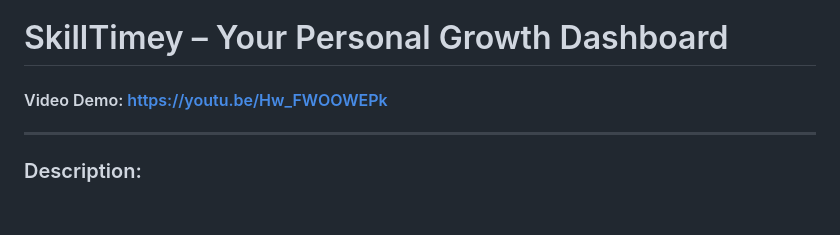
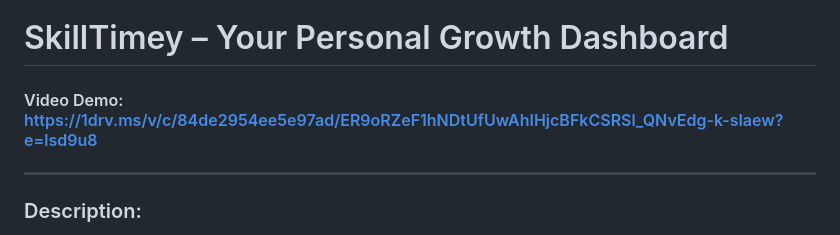
Before and after one commit to Kiruthika-1210/CS50x-final-project, a Markdown page: README.md, the part around the change. GitHub-like rendering; blank space fills up the shorter version.

```diff
--- a/README.md
+++ b/README.md
@@ -1,5 +1,5 @@
 # SkillTimey – Your Personal Growth Dashboard
-#### Video Demo: https://youtu.be/Hw_FWOOWEPk
+#### Video Demo: https://1drv.ms/v/c/84de2954ee5e97ad/ER9oRZeF1hNDtUfUwAhIHjcBFkCSRSl_QNvEdg-k-sIaew?e=lsd9u8
 ---
 
 ### Description:
```
